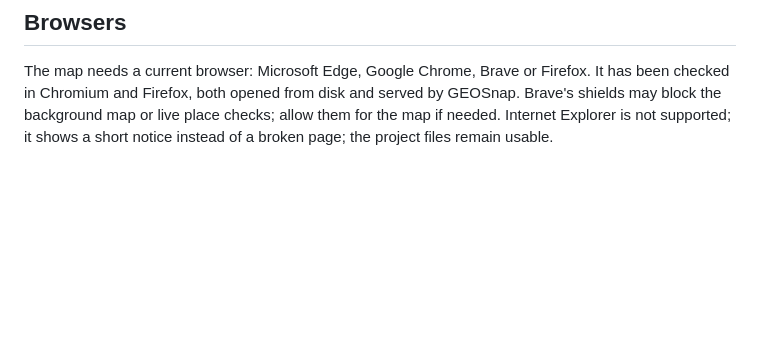
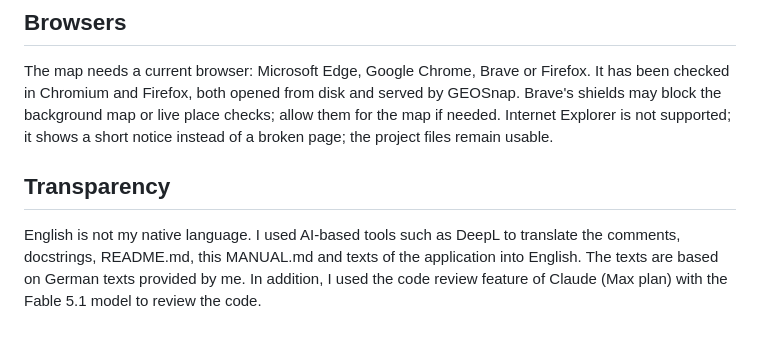
Before and after one commit to ot2i7ba/GEOSnap, a Markdown page: MANUAL.md, the part around the change. Rendered like a GitHub page; blank space fills up the shorter version.

```diff
--- a/MANUAL.md
+++ b/MANUAL.md
@@ -759,3 +759,6 @@ The report and `metadata.json` list every service used during generation, with i
 
 ## Browsers
 The map needs a current browser: Microsoft Edge, Google Chrome, Brave or Firefox. It has been checked in Chromium and Firefox, both opened from disk and served by GEOSnap. Brave's shields may block the background map or live place checks; allow them for the map if needed. Internet Explorer is not supported; it shows a short notice instead of a broken page; the project files remain usable.
+
+## Transparency
+English is not my native language. I used AI-based tools such as DeepL to translate the comments, docstrings, README.md, this MANUAL.md and texts of the application into English. The texts are based on German texts provided by me. In addition, I used the code review feature of Claude (Max plan) with the Fable 5.1 model to review the code.
```
